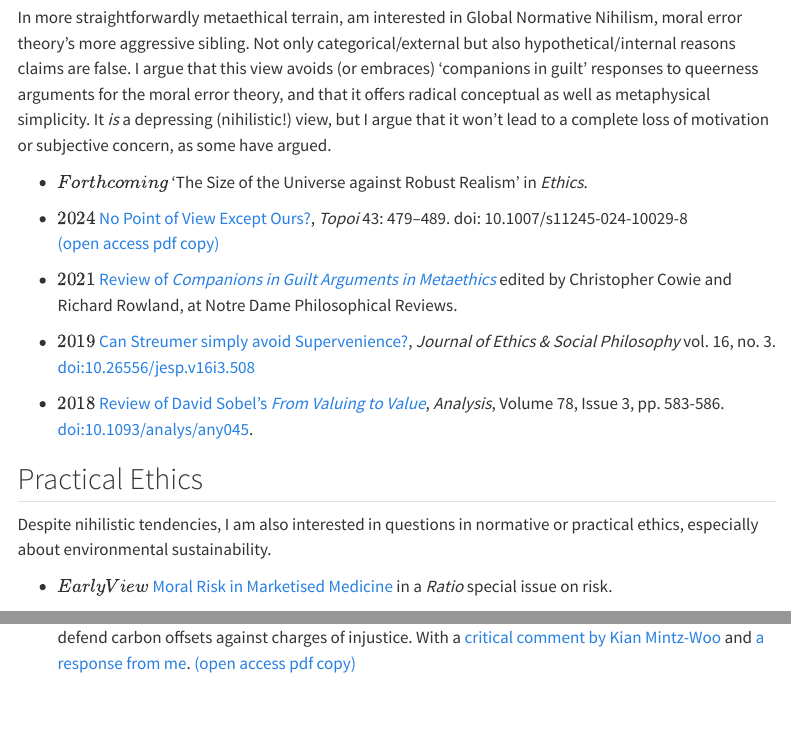
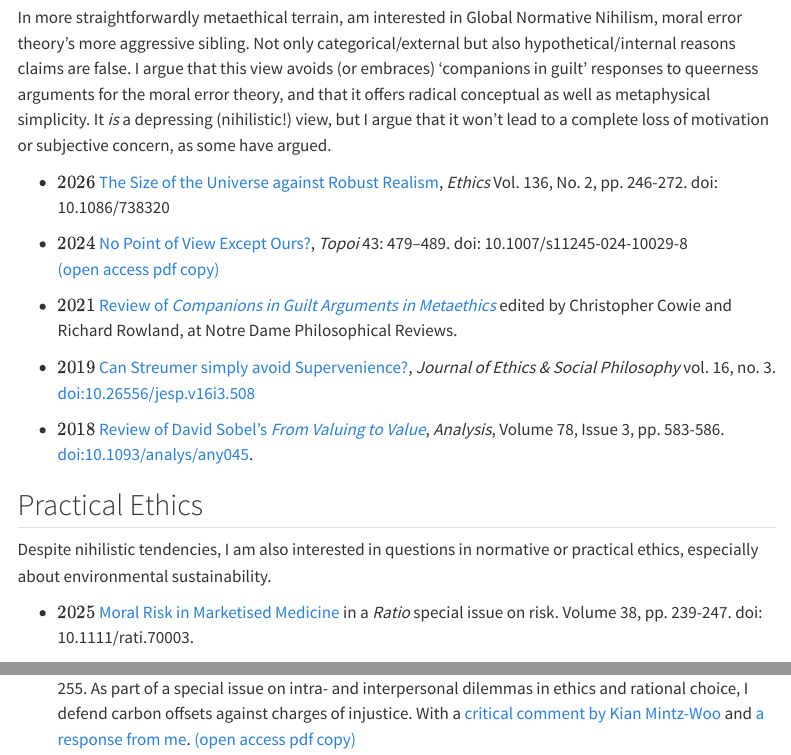
Before and after one commit to luke-elson/luke-elson.github.io, a Quarto document (research.qmd): the page in a window 1100 px wide, from 830 px down, and a second part further down, joined at a grey line. Rendered offline with R 4.5, knitr and Pandoc in place of Quarto, with nearby package versions; menus at the side of the page are left out.

Commit message:
updated site and CV with publication details for moral risk and uni size

```diff
--- a/research.qmd
+++ b/research.qmd
@@ -59,7 +59,9 @@ simplicity. It *is* a depressing (nihilistic!) view, but I argue that
 it won't lead to a complete loss of motivation or subjective concern,
 as some have argued.
 
-* \(Forthcoming\) 'The Size of the Universe against Robust Realism' in *Ethics*.
+* \(2026\) [The Size of the Universe against Robust
+Realism](https://doi.org/10.1086/738320), *Ethics* Vol. 136, No. 2,
+pp. 246-272.  doi: 10.1086/738320
 
 * \(2024\) [No Point of View Except Ours?](https://doi.org/10.1007/s11245-024-10029-8), *Topoi* 43: 479–489.
 doi: 10.1007/s11245-024-10029-8
@@ -84,8 +86,9 @@ Despite nihilistic tendencies, I am also interested in questions in
 normative or practical ethics, especially about environmental
 sustainability.
 
-* \(Early View\) [Moral Risk in Marketised Medicine](./PDFs/2025-ratio-moral-risk.pdf) in a *Ratio*
-special issue on risk.
+* \(2025\) [Moral Risk in Marketised Medicine](https://doi.org/10.1111/rati.70003) in a *Ratio*
+special issue on risk. Volume 38, pp. 239-247. doi: 10.1111/rati.70003.
+
 
 * \(2024\) [Carbon Offsets and Shifting
 Harms](https://doi.org/10.23941/ejpe.v17i1.790), *Erasmus Journal for
```
Also changed, not shown: index.qmd (+0 -4 lines), PDFs/2025-ratio-moral-risk.pdf, PDFs/cv.pdf, docs/search.json, 12 other files.
